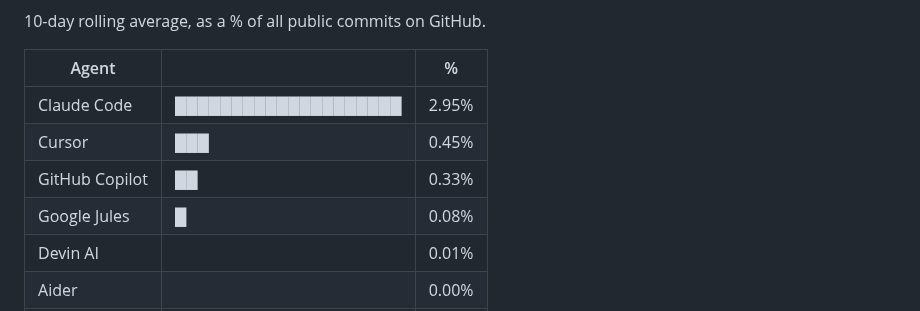
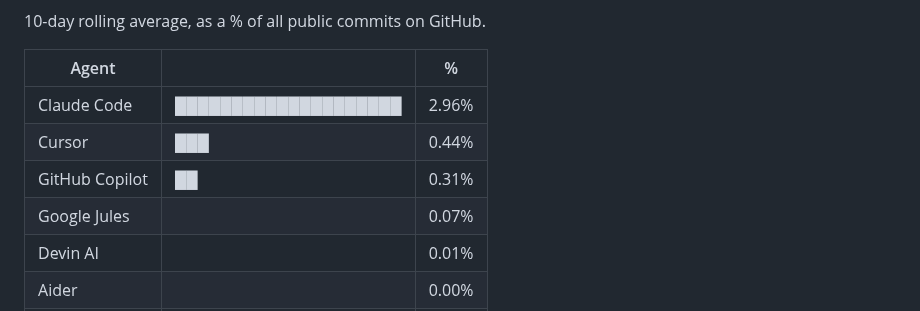
Before and after one commit to jphme/github-coding-agent-tracker, a Markdown page: README.md, the part around the change. Drawn GitHub-style.

Commit message:
data update

```diff
--- a/README.md
+++ b/README.md
@@ -11,10 +11,10 @@ The following chart and table are updated automatically by a GitHub Action runni
 
 | Agent          |                      | %     |
 | -------------- | -------------------- | ----- |
-| Claude Code    | ████████████████████ | 2.95% |
-| Cursor         | ███                  | 0.45% |
-| GitHub Copilot | ██                   | 0.33% |
-| Google Jules   | █                    | 0.08% |
+| Claude Code    | ████████████████████ | 2.96% |
+| Cursor         | ███                  | 0.44% |
+| GitHub Copilot | ██                   | 0.31% |
+| Google Jules   |                      | 0.07% |
 | Devin AI       |                      | 0.01% |
 | Aider          |                      | 0.00% |
 | OpenCode       |                      | 0.00% |
```
Also changed, not shown: chart.png, 1 other file.
